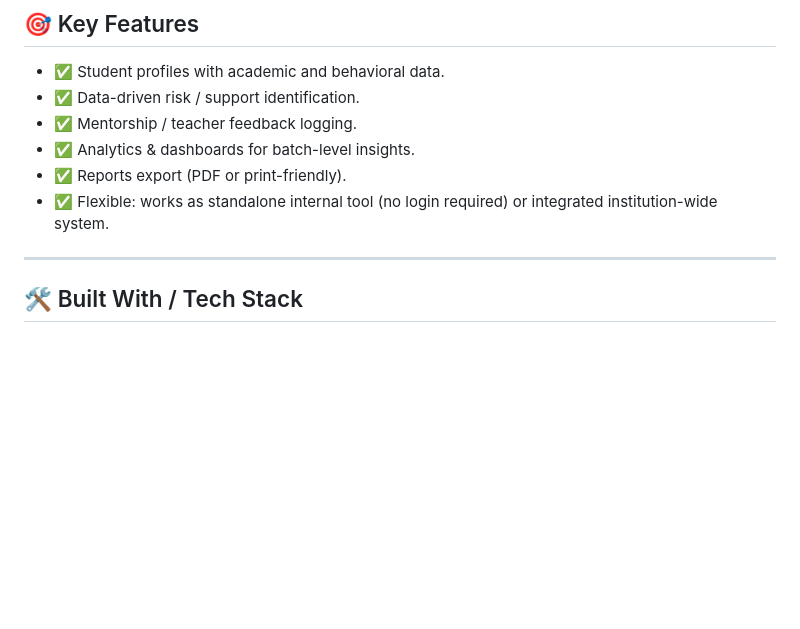
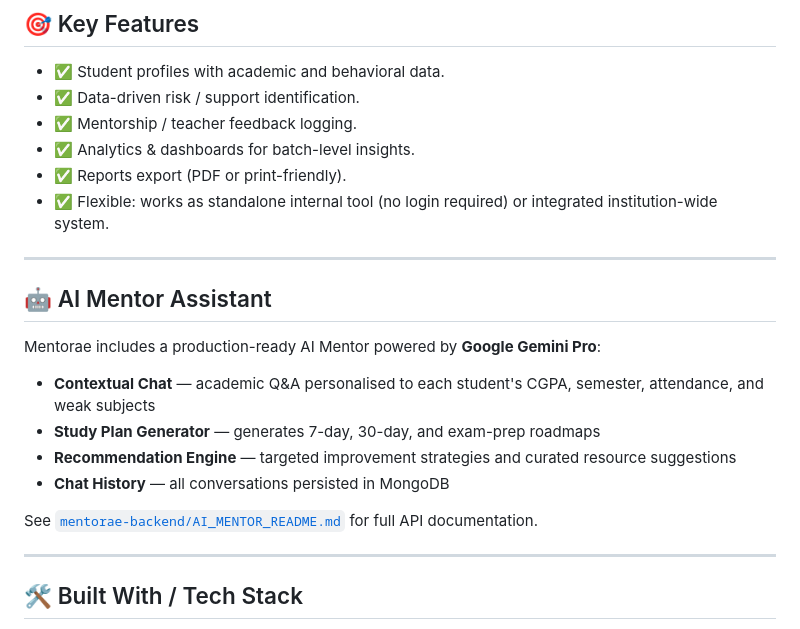
Before and after one commit to Prajwal0422/Mentorae, a Markdown page: README.md, the part around the change. Drawn GitHub-style; blank space fills up the shorter version.

Commit message:
add ai mentor documentation

```diff
--- a/README.md
+++ b/README.md
@@ -30,6 +30,19 @@ Mentorae is an educational management tool designed to help institutions and edu
 - ✅ Analytics & dashboards for batch-level insights.
 - ✅ Reports export (PDF or print-friendly).
 - ✅ Flexible: works as standalone internal tool (no login required) or integrated institution-wide system.
+
+---
+
+## 🤖 AI Mentor Assistant
+
+Mentorae includes a production-ready AI Mentor powered by **Google Gemini Pro**:
+
+- **Contextual Chat** — academic Q&A personalised to each student's CGPA, semester, attendance, and weak subjects
+- **Study Plan Generator** — generates 7-day, 30-day, and exam-prep roadmaps
+- **Recommendation Engine** — targeted improvement strategies and curated resource suggestions
+- **Chat History** — all conversations persisted in MongoDB
+
+See [`mentorae-backend/AI_MENTOR_README.md`](mentorae-backend/AI_MENTOR_README.md) for full API documentation.
 
 ---
 
```
Also changed, not shown: mentorae-backend/AI_MENTOR_README.md (added, +61 -0 lines).
